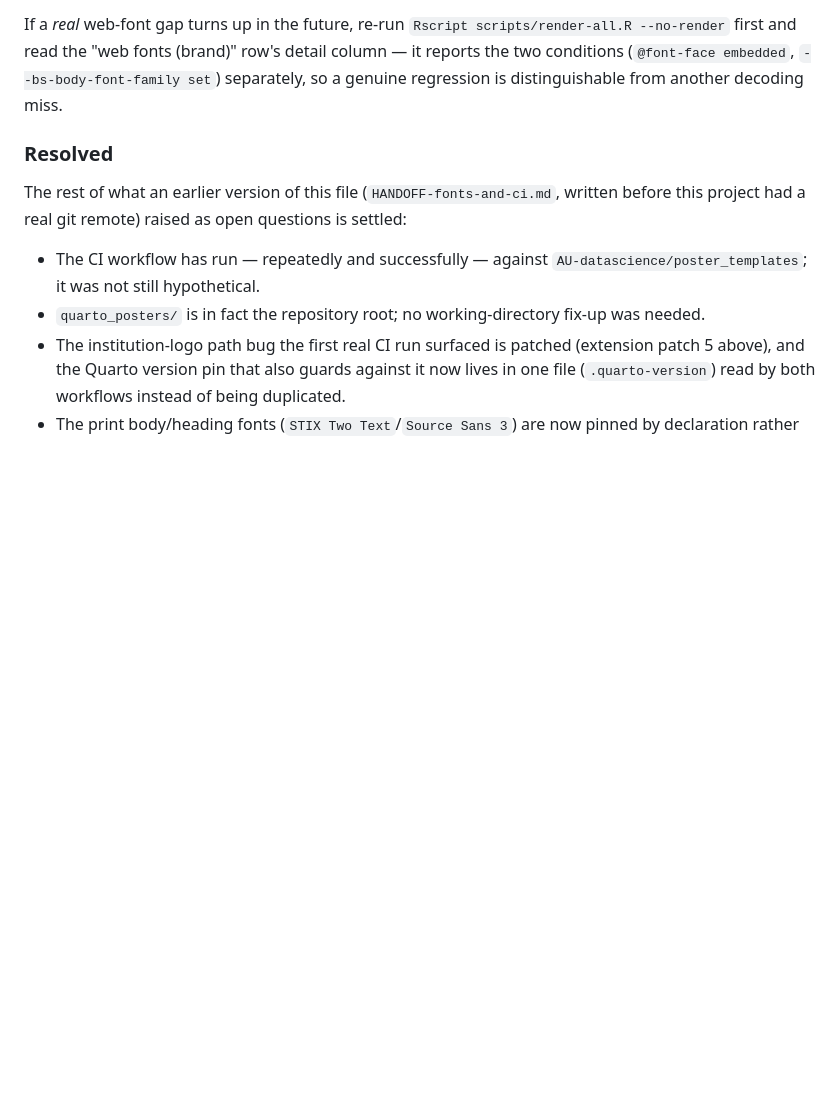
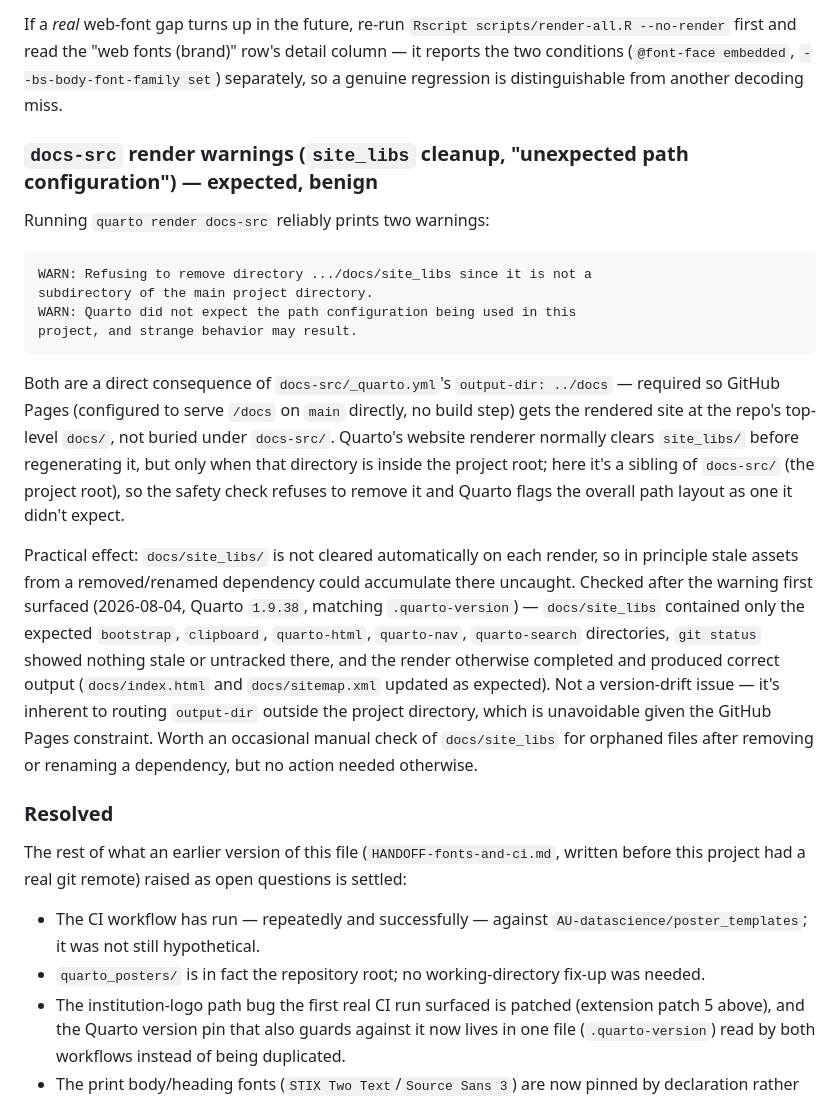
Before and after one commit to AU-datascience/poster_templates, a Markdown page: AGENTS.md, the part around the change. Drawn GitHub-style; blank space fills up the shorter version.

Commit message:
documented note during rendering of docs-src

````diff
--- a/AGENTS.md
+++ b/AGENTS.md
@@ -198,6 +198,40 @@ If a *real* web-font gap turns up in the future, re-run
 (`@font-face embedded`, `--bs-body-font-family set`) separately, so a
 genuine regression is distinguishable from another decoding miss.
 
+### `docs-src` render warnings (`site_libs` cleanup, "unexpected path configuration") — expected, benign
+
+Running `quarto render docs-src` reliably prints two warnings:
+
+```
+WARN: Refusing to remove directory .../docs/site_libs since it is not a
+subdirectory of the main project directory.
+WARN: Quarto did not expect the path configuration being used in this
+project, and strange behavior may result.
+```
+
+Both are a direct consequence of `docs-src/_quarto.yml`'s `output-dir:
+../docs` — required so GitHub Pages (configured to serve `/docs` on `main`
+directly, no build step) gets the rendered site at the repo's top-level
+`docs/`, not buried under `docs-src/`. Quarto's website renderer normally
+clears `site_libs/` before regenerating it, but only when that directory is
+inside the project root; here it's a sibling of `docs-src/` (the project
+root), so the safety check refuses to remove it and Quarto flags the
+overall path layout as one it didn't expect.
+
+Practical effect: `docs/site_libs/` is not cleared automatically on each
+render, so in principle stale assets from a removed/renamed dependency
+could accumulate there uncaught. Checked after the warning first surfaced
+(2026-08-04, Quarto `1.9.38`, matching `.quarto-version`) — `docs/site_libs`
+contained only the expected `bootstrap`, `clipboard`, `quarto-html`,
+`quarto-nav`, `quarto-search` directories, `git status` showed nothing
+stale or untracked there, and the render otherwise completed and produced
+correct output (`docs/index.html` and `docs/sitemap.xml` updated as
+expected). Not a version-drift issue — it's inherent to routing
+`output-dir` outside the project directory, which is unavoidable given the
+GitHub Pages constraint. Worth an occasional manual check of
+`docs/site_libs` for orphaned files after removing or renaming a
+dependency, but no action needed otherwise.
+
 ### Resolved
 
 The rest of what an earlier version of this file (`HANDOFF-fonts-and-ci.md`,
````
Also changed, not shown: README.md (+1 -1 lines).
